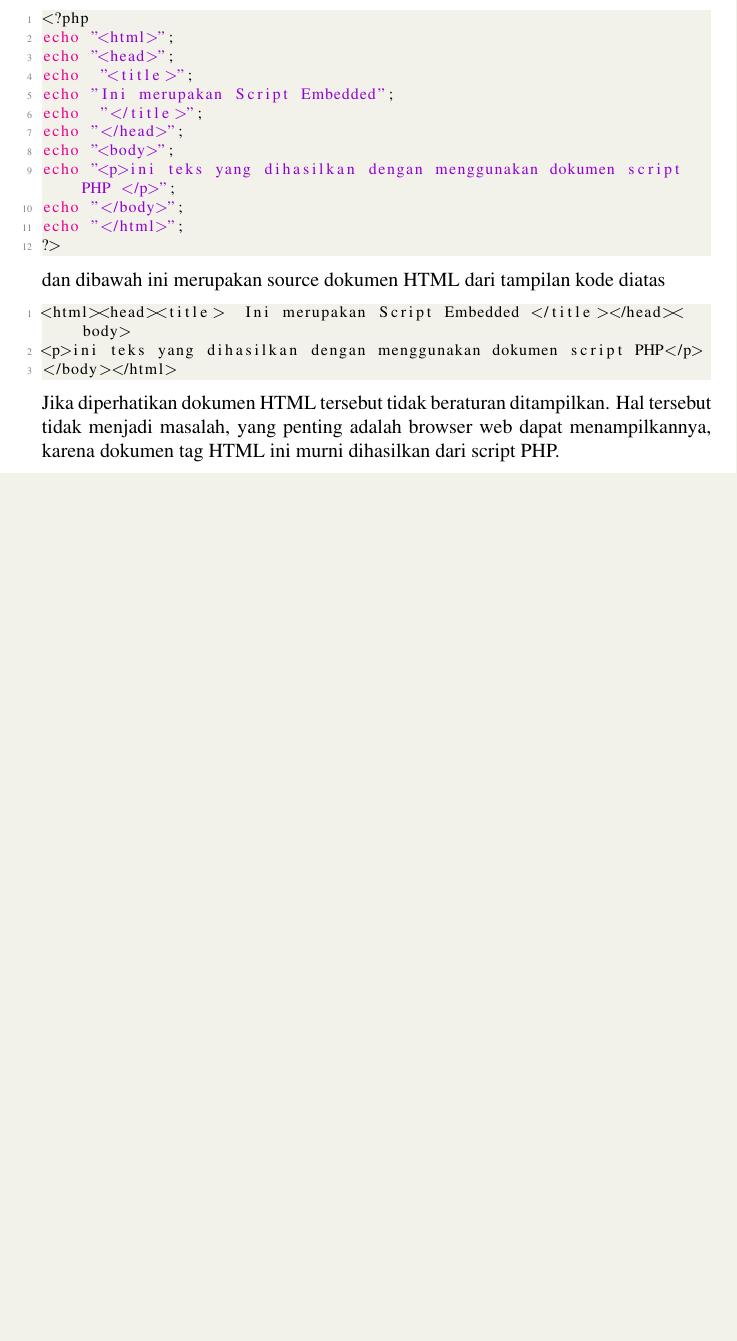
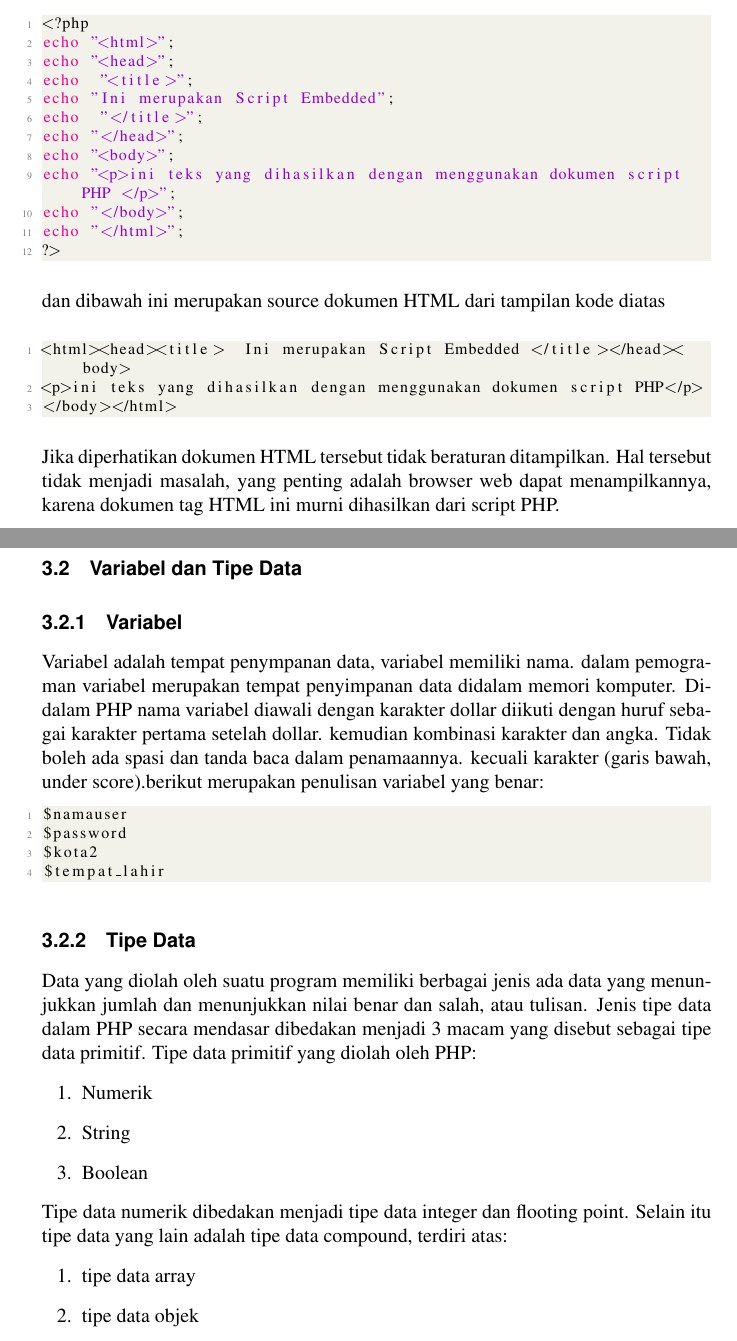
Before and after one commit to BukuInformatika/PHP7, a LaTeX thesis (main.tex, which reads chapters/3.tex): part of page 41 of 41 before the commit and two parts of pages 41 and 42 of 43 after it, the two joined at a grey line, cut so that both start at the same text, the shorter picture padded with empty space. The pictures show the PDF file main.pdf that the author committed with the source.

Commit message:
update buku informatika PHP7

```diff
--- a/chapters/3.tex
+++ b/chapters/3.tex
@@ -12,3 +12,19 @@ Source dokumen HTML yang tampil berupa dokumen HTML yang tidak lagi dari script
 dan dibawah ini merupakan source dokumen HTML dari tampilan kode diatas
   \lstinputlisting[firstline=38, lastline=40]{src/embedded_script.php}
 Jika diperhatikan dokumen HTML tersebut tidak beraturan ditampilkan. Hal tersebut tidak menjadi masalah, yang penting adalah browser web dapat menampilkannya, karena dokumen tag HTML ini murni dihasilkan dari script PHP.
+\section{Variabel dan Tipe Data}
+\subsection{Variabel}
+Variabel adalah tempat penympanan data, variabel memiliki nama. dalam pemograman variabel merupakan tempat penyimpanan data didalam memori komputer. Didalam PHP nama variabel diawali dengan karakter dollar diikuti dengan huruf sebagai karakter pertama setelah dollar. kemudian kombinasi karakter dan angka. Tidak boleh ada spasi dan tanda baca dalam penamaannya. kecuali karakter (garis bawah, under score).berikut merupakan penulisan variabel yang benar:
+\lstinputlisting[firstline=31, lastline=34]{src/tag_awal_akhir.php}
+\subsection{Tipe Data}
+Data yang diolah oleh suatu program memiliki berbagai jenis ada data yang menunjukkan jumlah dan menunjukkan nilai benar dan salah, atau tulisan. Jenis tipe data dalam PHP secara mendasar dibedakan menjadi 3 macam yang disebut sebagai tipe data primitif. Tipe data primitif yang diolah oleh PHP:
+\begin{enumerate}
+\item Numerik
+\item String
+\item Boolean
+\end{enumerate}
+Tipe data numerik dibedakan menjadi tipe data integer dan flooting point. Selain itu tipe data yang lain adalah tipe data compound, terdiri atas:
+\begin{enumerate}
+\item tipe data array
+\item tipe data objek
+\end{enumerate}
```
Also changed, not shown: main.pdf, 1 other file.
